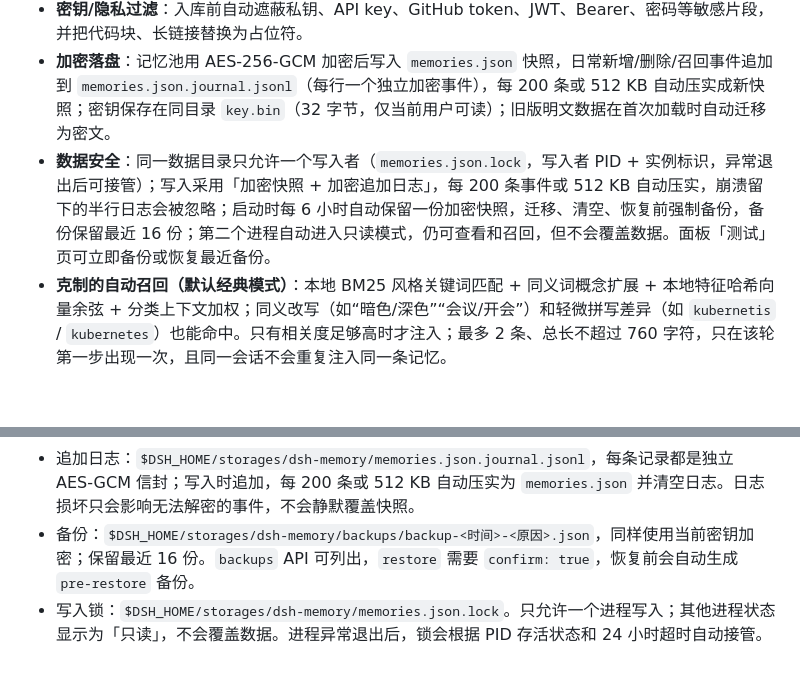
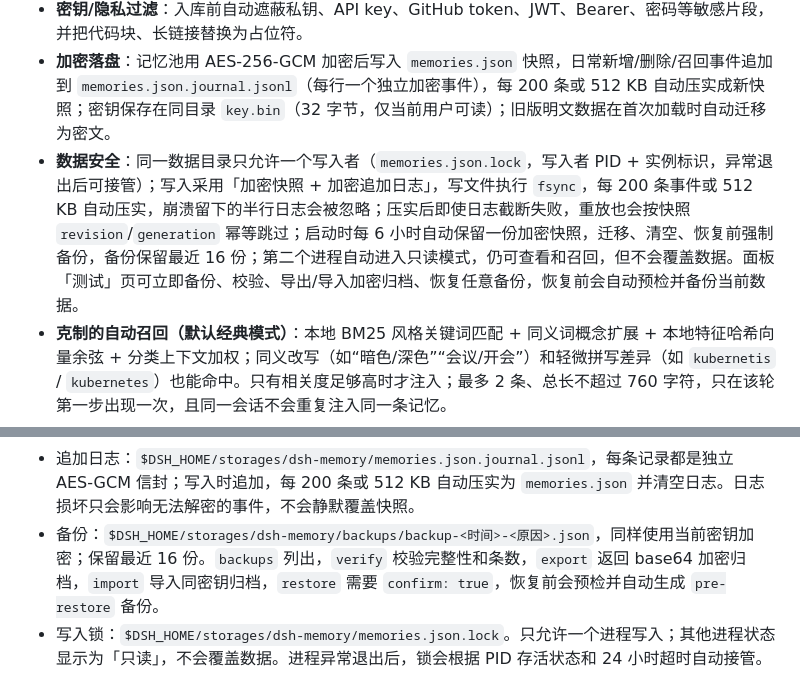
Before and after one commit to Octidote/dsh-memory, a Markdown page: README.md, 2 parts joined by grey strips. Rendered like a GitHub page; blank space fills up the shorter version.

Commit message:
feat: harden durability and backup management

```diff
--- a/README.md
+++ b/README.md
@@ -20,7 +20,7 @@
 - **零 token 自动压缩摘要**：用户真正输入的 prompt 和助手最终回复只在本地抽取式压缩后入库（单条 ≤240 字），不保存完整对话，也不调用模型；插件注入的 runtime context、技能目录、时间快照、工具调用中间步骤不会被误存。
 - **密钥/隐私过滤**：入库前自动遮蔽私钥、API key、GitHub token、JWT、Bearer、密码等敏感片段，并把代码块、长链接替换为占位符。
 - **加密落盘**：记忆池用 AES-256-GCM 加密后写入 `memories.json` 快照，日常新增/删除/召回事件追加到 `memories.json.journal.jsonl`（每行一个独立加密事件），每 200 条或 512 KB 自动压实成新快照；密钥保存在同目录 `key.bin`（32 字节，仅当前用户可读）；旧版明文数据在首次加载时自动迁移为密文。
-- **数据安全**：同一数据目录只允许一个写入者（`memories.json.lock`，写入者 PID + 实例标识，异常退出后可接管）；写入采用「加密快照 + 加密追加日志」，每 200 条事件或 512 KB 自动压实，崩溃留下的半行日志会被忽略；启动时每 6 小时自动保留一份加密快照，迁移、清空、恢复前强制备份，备份保留最近 16 份；第二个进程自动进入只读模式，仍可查看和召回，但不会覆盖数据。面板「测试」页可立即备份或恢复最近备份。
+- **数据安全**：同一数据目录只允许一个写入者（`memories.json.lock`，写入者 PID + 实例标识，异常退出后可接管）；写入采用「加密快照 + 加密追加日志」，写文件执行 `fsync`，每 200 条事件或 512 KB 自动压实，崩溃留下的半行日志会被忽略；压实后即使日志截断失败，重放也会按快照 `revision`/`generation` 幂等跳过；启动时每 6 小时自动保留一份加密快照，迁移、清空、恢复前强制备份，备份保留最近 16 份；第二个进程自动进入只读模式，仍可查看和召回，但不会覆盖数据。面板「测试」页可立即备份、校验、导出/导入加密归档、恢复任意备份，恢复前会自动预检并备份当前数据。
 - **克制的自动召回（默认经典模式）**：本地 BM25 风格关键词匹配 + 同义词概念扩展 + 本地特征哈希向量余弦 + 分类上下文加权；同义改写（如“暗色/深色”“会议/开会”）和轻微拼写差异（如 `kubernetis` / `kubernetes`）也能命中。只有相关度足够高时才注入；最多 2 条、总长不超过 760 字符，只在该轮第一步出现一次，且同一会话不会重复注入同一条记忆。
 - **可选混合召回**：在面板「测试」页可一键切到混合模式，用 RRF 融合 BM25、向量、标签/分类三路排序，并加入置信度间隔、MMR 多样性和意图偏置。默认仍是经典模式，保持原有行为；切换后写入 `config.json`，可随时切回。
 - **回合记忆与可解释召回**：助手回复在 15 分钟内会与同一会话的上一条用户消息合并成一条 `episode`，避免用户和助手各存一条；「测试」页输入查询即可看到每条候选的 `score / bm25 / vector / coverage / reasons`，不调用模型、不注入对话。列表支持置顶 ★ 和屏蔽 ⊘，被屏蔽的记忆不再自动召回。
@@ -118,7 +118,7 @@ node scripts/install.mjs desktop
 - 配置文件：`$DSH_HOME/storages/dsh-memory/config.json`。默认 `recallMode: "legacy"`；可切换为 `"hybrid"`，也可调整 `maxItems`、`minScore`、`minCoverage`、`margin`、`diversity`、`queryExpansion`、`semantic`、`capture`。
 - 密钥：`$DSH_HOME/storages/dsh-memory/key.bin`。如需手动备份或迁移，必须同时保留 `memories.json`、`memories.json.journal.jsonl` 和 `key.bin`（或先让插件压实/使用面板备份）；丢失密钥后旧记忆无法恢复。
 - 追加日志：`$DSH_HOME/storages/dsh-memory/memories.json.journal.jsonl`，每条记录都是独立 AES-GCM 信封；写入时追加，每 200 条或 512 KB 自动压实为 `memories.json` 并清空日志。日志损坏只会影响无法解密的事件，不会静默覆盖快照。
-- 备份：`$DSH_HOME/storages/dsh-memory/backups/backup-<时间>-<原因>.json`，同样使用当前密钥加密；保留最近 16 份。`backups` API 可列出，`restore` 需要 `confirm: true`，恢复前会自动生成 `pre-restore` 备份。
+- 备份：`$DSH_HOME/storages/dsh-memory/backups/backup-<时间>-<原因>.json`，同样使用当前密钥加密；保留最近 16 份。`backups` 列出，`verify` 校验完整性和条数，`export` 返回 base64 加密归档，`import` 导入同密钥归档，`restore` 需要 `confirm: true`，恢复前会预检并自动生成 `pre-restore` 备份。
 - 写入锁：`$DSH_HOME/storages/dsh-memory/memories.json.lock`。只允许一个进程写入；其他进程状态显示为「只读」，不会覆盖数据。进程异常退出后，锁会根据 PID 存活状态和 24 小时超时自动接管。
 
 ## 开发
```
Also changed, not shown: docs/preview-v12-data.png (added), 3 other files.
